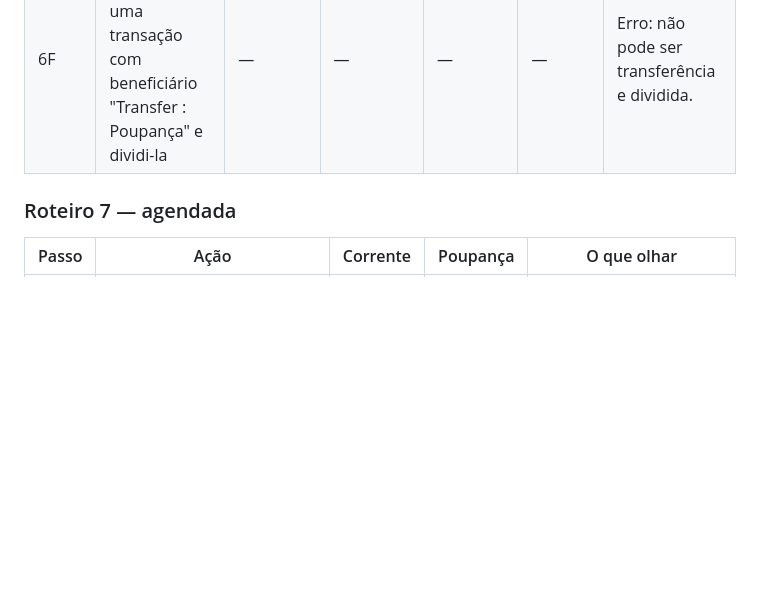
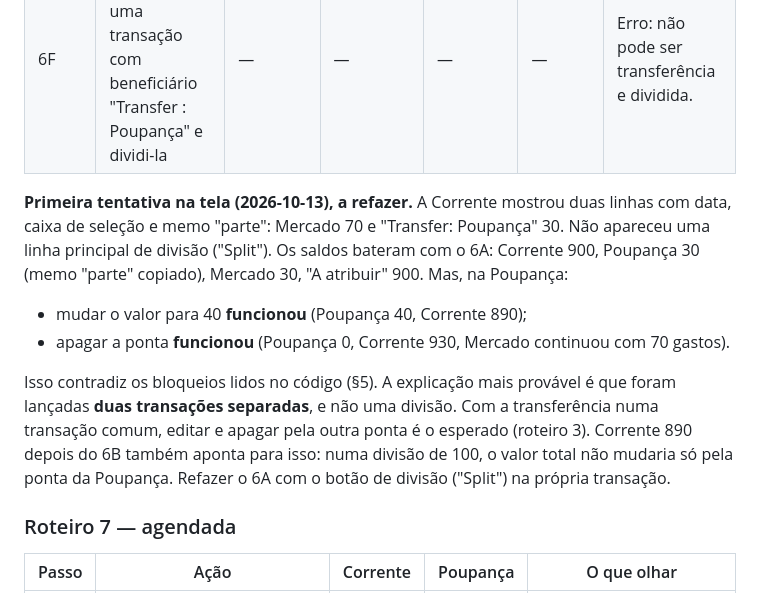
Before and after one commit to hammedgurgel-jpg/tostao, a Markdown page: docs/analise/03-transferencias.md, the part around the change. Drawn GitHub-style; blank space fills up the shorter version.

Commit message:
Transferências: primeira tentativa do roteiro 6, a refazer com divisão
Co-Authored-By: Claude Opus 5.5 <noreply@anthropic.com>

```diff
--- a/docs/analise/03-transferencias.md
+++ b/docs/analise/03-transferencias.md
@@ -375,6 +375,12 @@ Orçamento do roteiro 3 no início (Corrente 1.000, Poupança 0), 100 atribuído
 | 6E | Na Corrente, apaga a transação dividida | 1.000 | 0 | 100 | 900 | A ponta da Poupança some. |
 | 6F | Na Corrente, tenta criar uma transação com beneficiário "Transfer : Poupança" e dividi-la | — | — | — | — | Erro: não pode ser transferência e dividida. |
 
+**Primeira tentativa na tela (2026-10-13), a refazer.** A Corrente mostrou duas linhas com data, caixa de seleção e memo "parte": Mercado 70 e "Transfer: Poupança" 30. Não apareceu uma linha principal de divisão ("Split"). Os saldos bateram com o 6A: Corrente 900, Poupança 30 (memo "parte" copiado), Mercado 30, "A atribuir" 900. Mas, na Poupança:
+- mudar o valor para 40 **funcionou** (Poupança 40, Corrente 890);
+- apagar a ponta **funcionou** (Poupança 0, Corrente 930, Mercado continuou com 70 gastos).
+
+Isso contradiz os bloqueios lidos no código (§5). A explicação mais provável é que foram lançadas **duas transações separadas**, e não uma divisão. Com a transferência numa transação comum, editar e apagar pela outra ponta é o esperado (roteiro 3). Corrente 890 depois do 6B também aponta para isso: numa divisão de 100, o valor total não mudaria só pela ponta da Poupança. Refazer o 6A com o botão de divisão ("Split") na própria transação.
+
 ### Roteiro 7 — agendada
 
 | Passo | Ação | Corrente | Poupança | O que olhar |
```
